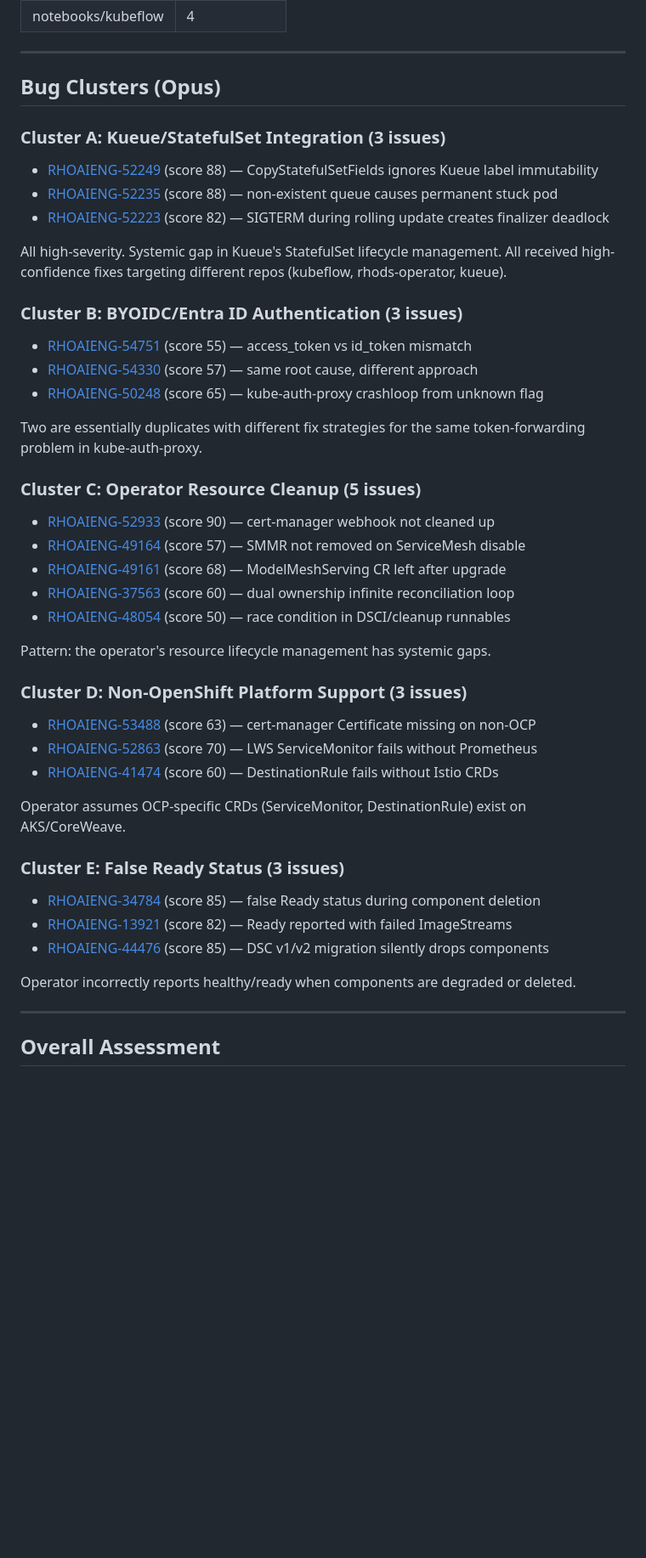
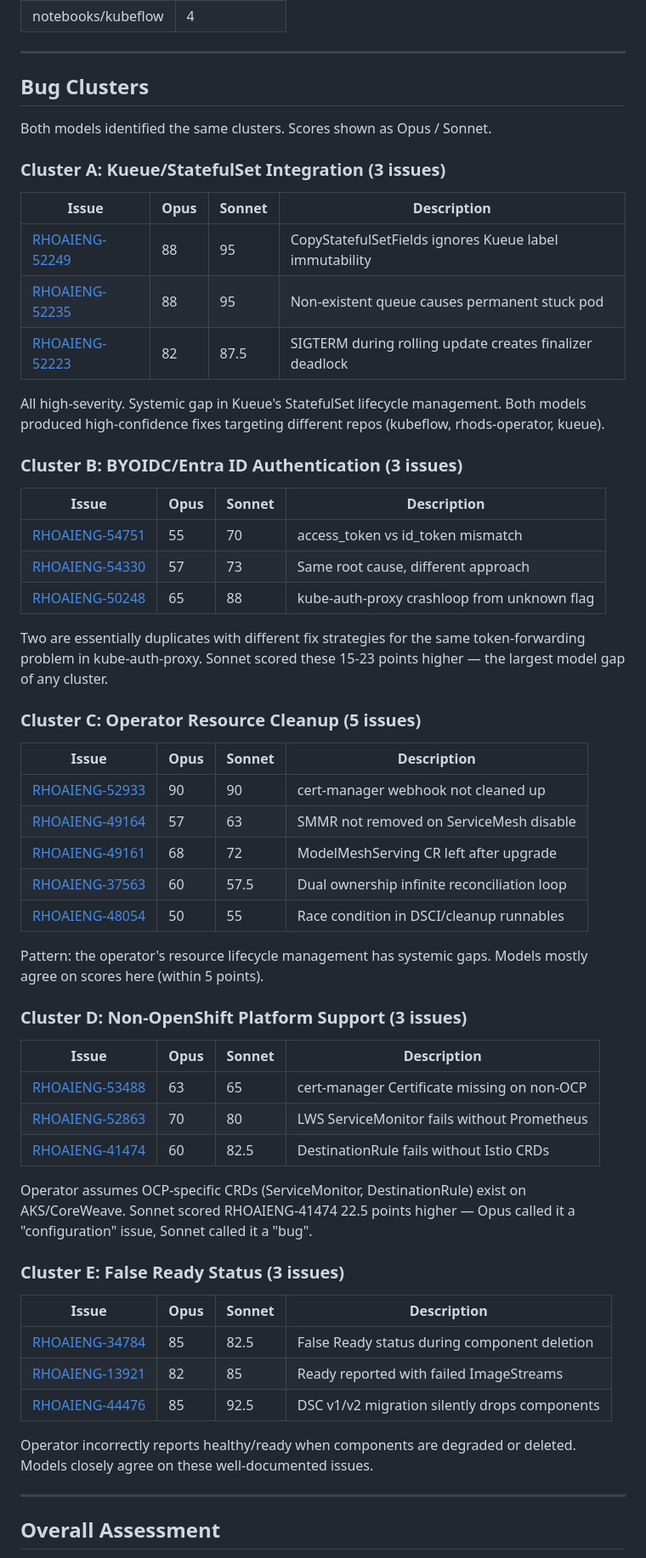
Before and after one commit to jctanner/ai-first-pipeline, a Markdown page: reports/AICP-assessment.md, the part around one of its changes. Shown at 85% size. Drawn GitHub-style; blank space fills up the shorter version.

```diff
--- a/reports/AICP-assessment.md
+++ b/reports/AICP-assessment.md
@@ -131,49 +151,61 @@ Each issue is processed through five sequential phases. All phases run independe
 
 ---
 
-## Bug Clusters (Opus)
+## Bug Clusters
+
+Both models identified the same clusters. Scores shown as Opus / Sonnet.
 
 ### Cluster A: Kueue/StatefulSet Integration (3 issues)
 
-- [RHOAIENG-52249](https://redhat.atlassian.net/browse/RHOAIENG-52249) (score 88) — CopyStatefulSetFields ignores Kueue label immutability
-- [RHOAIENG-52235](https://redhat.atlassian.net/browse/RHOAIENG-52235) (score 88) — non-existent queue causes permanent stuck pod
-- [RHOAIENG-52223](https://redhat.atlassian.net/browse/RHOAIENG-52223) (score 82) — SIGTERM during rolling update creates finalizer deadlock
+| Issue | Opus | Sonnet | Description |
+|-------|------|--------|-------------|
+| [RHOAIENG-52249](https://redhat.atlassian.net/browse/RHOAIENG-52249) | 88 | 95 | CopyStatefulSetFields ignores Kueue label immutability |
+| [RHOAIENG-52235](https://redhat.atlassian.net/browse/RHOAIENG-52235) | 88 | 95 | Non-existent queue causes permanent stuck pod |
+| [RHOAIENG-52223](https://redhat.atlassian.net/browse/RHOAIENG-52223) | 82 | 87.5 | SIGTERM during rolling update creates finalizer deadlock |
 
-All high-severity. Systemic gap in Kueue's StatefulSet lifecycle management. All received high-confidence fixes targeting different repos (kubeflow, rhods-operator, kueue).
+All high-severity. Systemic gap in Kueue's StatefulSet lifecycle management. Both models produced high-confidence fixes targeting different repos (kubeflow, rhods-operator, kueue).
 
 ### Cluster B: BYOIDC/Entra ID Authentication (3 issues)
 
-- [RHOAIENG-54751](https://redhat.atlassian.net/browse/RHOAIENG-54751) (score 55) — access_token vs id_token mismatch
-- [RHOAIENG-54330](https://redhat.atlassian.net/browse/RHOAIENG-54330) (score 57) — same root cause, different approach
-- [RHOAIENG-50248](https://redhat.atlassian.net/browse/RHOAIENG-50248) (score 65) — kube-auth-proxy crashloop from unknown flag
+| Issue | Opus | Sonnet | Description |
+|-------|------|--------|-------------|
+| [RHOAIENG-54751](https://redhat.atlassian.net/browse/RHOAIENG-54751) | 55 | 70 | access_token vs id_token mismatch |
+| [RHOAIENG-54330](https://redhat.atlassian.net/browse/RHOAIENG-54330) | 57 | 73 | Same root cause, different approach |
+| [RHOAIENG-50248](https://redhat.atlassian.net/browse/RHOAIENG-50248) | 65 | 88 | kube-auth-proxy crashloop from unknown flag |
 
-Two are essentially duplicates with different fix strategies for the same token-forwarding problem in kube-auth-proxy.
+Two are essentially duplicates with different fix strategies for the same token-forwarding problem in kube-auth-proxy. Sonnet scored these 15-23 points higher — the largest model gap of any cluster.
 
 ### Cluster C: Operator Resource Cleanup (5 issues)
 
-- [RHOAIENG-52933](https://redhat.atlassian.net/browse/RHOAIENG-52933) (score 90) — cert-manager webhook not cleaned up
-- [RHOAIENG-49164](https://redhat.atlassian.net/browse/RHOAIENG-49164) (score 57) — SMMR not removed on ServiceMesh disable
-- [RHOAIENG-49161](https://redhat.atlassian.net/browse/RHOAIENG-49161) (score 68) — ModelMeshServing CR left after upgrade
-- [RHOAIENG-37563](https://redhat.atlassian.net/browse/RHOAIENG-37563) (score 60) — dual ownership infinite reconciliation loop
-- [RHOAIENG-48054](https://redhat.atlassian.net/browse/RHOAIENG-48054) (score 50) — race condition in DSCI/cleanup runnables
+| Issue | Opus | Sonnet | Description |
+|-------|------|--------|-------------|
+| [RHOAIENG-52933](https://redhat.atlassian.net/browse/RHOAIENG-52933) | 90 | 90 | cert-manager webhook not cleaned up |
+| [RHOAIENG-49164](https://redhat.atlassian.net/browse/RHOAIENG-49164) | 57 | 63 | SMMR not removed on ServiceMesh disable |
+| [RHOAIENG-49161](https://redhat.atlassian.net/browse/RHOAIENG-49161) | 68 | 72 | ModelMeshServing CR left after upgrade |
+| [RHOAIENG-37563](https://redhat.atlassian.net/browse/RHOAIENG-37563) | 60 | 57.5 | Dual ownership infinite reconciliation loop |
+| [RHOAIENG-48054](https://redhat.atlassian.net/browse/RHOAIENG-48054) | 50 | 55 | Race condition in DSCI/cleanup runnables |
 
-Pattern: the operator's resource lifecycle management has systemic gaps.
+Pattern: the operator's resource lifecycle management has systemic gaps. Models mostly agree on scores here (within 5 points).
 
 ### Cluster D: Non-OpenShift Platform Support (3 issues)
 
-- [RHOAIENG-53488](https://redhat.atlassian.net/browse/RHOAIENG-53488) (score 63) — cert-manager Certificate missing on non-OCP
-- [RHOAIENG-52863](https://redhat.atlassian.net/browse/RHOAIENG-52863) (score 70) — LWS ServiceMonitor fails without Prometheus
-- [RHOAIENG-41474](https://redhat.atlassian.net/browse/RHOAIENG-41474) (score 60) — DestinationRule fails without Istio CRDs
+| Issue | Opus | Sonnet | Description |
+|-------|------|--------|-------------|
+| [RHOAIENG-53488](https://redhat.atlassian.net/browse/RHOAIENG-53488) | 63 | 65 | cert-manager Certificate missing on non-OCP |
+| [RHOAIENG-52863](https://redhat.atlassian.net/browse/RHOAIENG-52863) | 70 | 80 | LWS ServiceMonitor fails without Prometheus |
+| [RHOAIENG-41474](https://redhat.atlassian.net/browse/RHOAIENG-41474) | 60 | 82.5 | DestinationRule fails without Istio CRDs |
 
-Operator assumes OCP-specific CRDs (ServiceMonitor, DestinationRule) exist on AKS/CoreWeave.
+Operator assumes OCP-specific CRDs (ServiceMonitor, DestinationRule) exist on AKS/CoreWeave. Sonnet scored RHOAIENG-41474 22.5 points higher — Opus called it a "configuration" issue, Sonnet called it a "bug".
 
 ### Cluster E: False Ready Status (3 issues)
 
-- [RHOAIENG-34784](https://redhat.atlassian.net/browse/RHOAIENG-34784) (score 85) — false Ready status during component deletion
-- [RHOAIENG-13921](https://redhat.atlassian.net/browse/RHOAIENG-13921) (score 82) — Ready reported with failed ImageStreams
-- [RHOAIENG-44476](https://redhat.atlassian.net/browse/RHOAIENG-44476) (score 85) — DSC v1/v2 migration silently drops components
+| Issue | Opus | Sonnet | Description |
+|-------|------|--------|-------------|
+| [RHOAIENG-34784](https://redhat.atlassian.net/browse/RHOAIENG-34784) | 85 | 82.5 | False Ready status during component deletion |
+| [RHOAIENG-13921](https://redhat.atlassian.net/browse/RHOAIENG-13921) | 82 | 85 | Ready reported with failed ImageStreams |
+| [RHOAIENG-44476](https://redhat.atlassian.net/browse/RHOAIENG-44476) | 85 | 92.5 | DSC v1/v2 migration silently drops components |
 
-Operator incorrectly reports healthy/ready when components are degraded or deleted.
+Operator incorrectly reports healthy/ready when components are degraded or deleted. Models closely agree on these well-documented issues.
 
 ---
 
```
Also changed, not shown: other parts of reports/AICP-assessment.md (+92 -139 lines).
